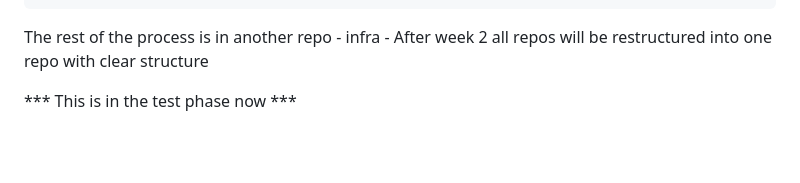
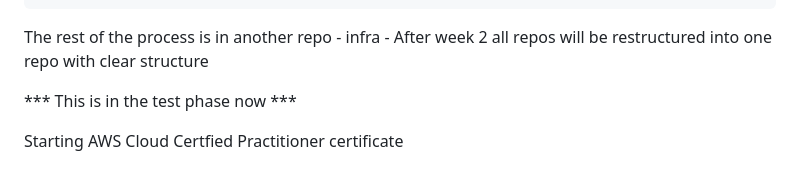
Before and after one commit to MoeNamini/week1-aws-s3-static, a Markdown page: README.md, the part around the change. Rendered like a GitHub page; blank space fills up the shorter version.

```diff
--- a/README.md
+++ b/README.md
@@ -563,3 +563,5 @@ The rest of the process is in another repo - infra -
 After week 2 all repos will be restructured into one repo with clear structure
 
 *** This is in the test phase now ***
+
+Starting AWS Cloud Certfied Practitioner certificate
```
